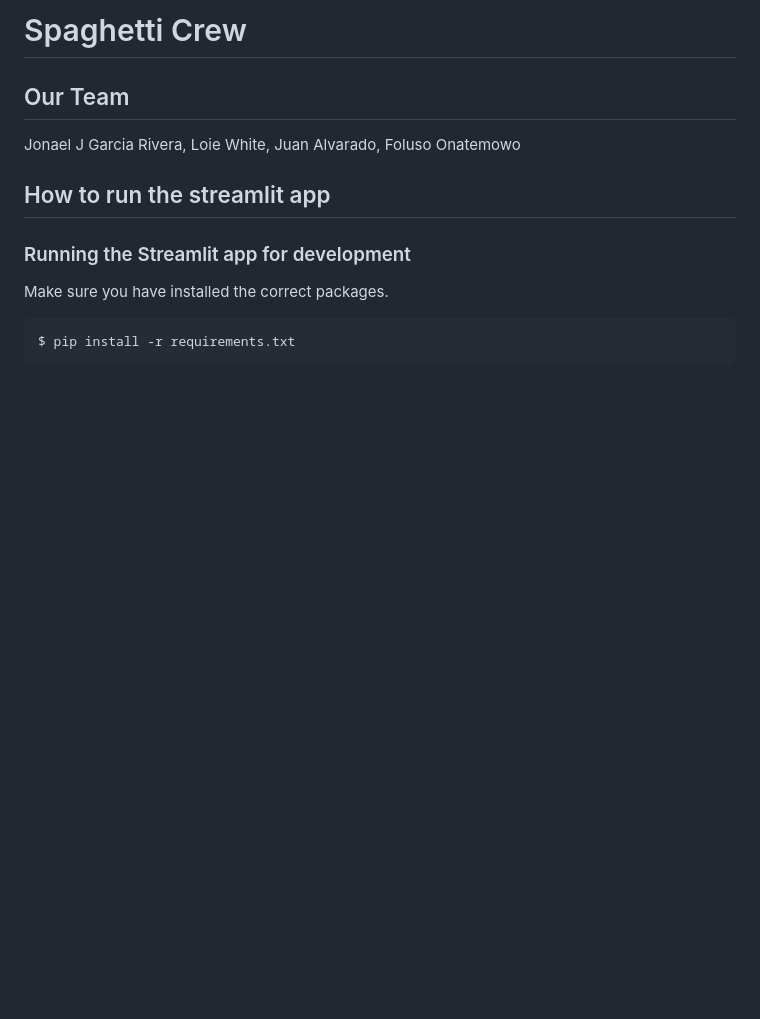
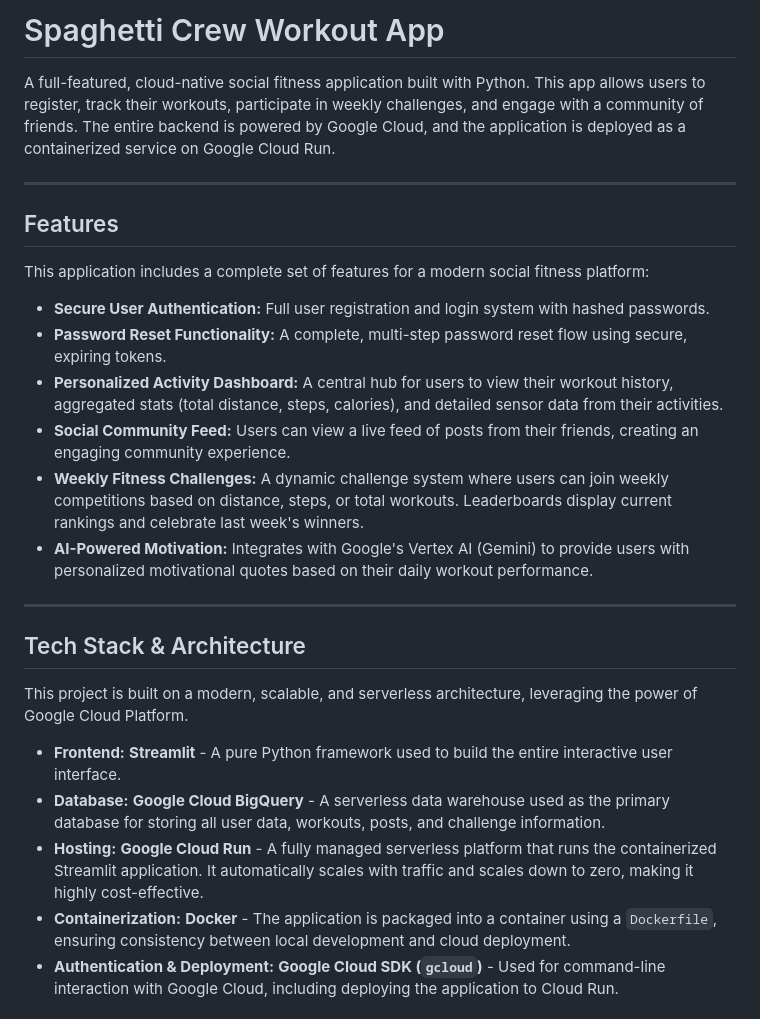
Before and after one commit to JuanAlvarado305/Streamlit-Workout-Activity-App, a Markdown page: README.md, the part around the change printed below. Rendered like a GitHub page; blank space fills up the shorter version.

````diff
--- a/README.md
+++ b/README.md
@@ -1,17 +1,30 @@
-# Spaghetti Crew
+# Spaghetti Crew Workout App
 
-## Our Team
+A full-featured, cloud-native social fitness application built with Python. This app allows users to register, track their workouts, participate in weekly challenges, and engage with a community of friends. The entire backend is powered by Google Cloud, and the application is deployed as a containerized service on Google Cloud Run.
 
-Jonael J Garcia Rivera,
-Loie White,
-Juan Alvarado,
-Foluso Onatemowo
 
-## How to run the streamlit app
+---
 
-### Running the Streamlit app for development
+## Features
 
-Make sure you have installed the correct packages.
+This application includes a complete set of features for a modern social fitness platform:
 
-```shell
-$ pip install -r requirements.txt
+* **Secure User Authentication:** Full user registration and login system with hashed passwords.
+* **Password Reset Functionality:** A complete, multi-step password reset flow using secure, expiring tokens.
+* **Personalized Activity Dashboard:** A central hub for users to view their workout history, aggregated stats (total distance, steps, calories), and detailed sensor data from their activities.
+* **Social Community Feed:** Users can view a live feed of posts from their friends, creating an engaging community experience.
+* **Weekly Fitness Challenges:** A dynamic challenge system where users can join weekly competitions based on distance, steps, or total workouts. Leaderboards display current rankings and celebrate last week's winners.
+* **AI-Powered Motivation:** Integrates with Google's Vertex AI (Gemini) to provide users with personalized motivational quotes based on their daily workout performance.
+
+---
+
+## Tech Stack & Architecture
+
+This project is built on a modern, scalable, and serverless architecture, leveraging the power of Google Cloud Platform.
+
+* **Frontend:** **Streamlit** - A pure Python framework used to build the entire interactive user interface.
+* **Database:** **Google Cloud BigQuery** - A serverless data warehouse used as the primary database for storing all user data, workouts, posts, and challenge information.
+* **Hosting:** **Google Cloud Run** - A fully managed serverless platform that runs the containerized Streamlit application. It automatically scales with traffic and scales down to zero, making it highly cost-effective.
+* **Containerization:** **Docker** - The application is packaged into a container using a `Dockerfile`, ensuring consistency between local development and cloud deployment.
+* **Authentication & Deployment:** **Google Cloud SDK (`gcloud`)** - Used for command-line interaction with Google Cloud, including deploying the application to Cloud Run.
+
````
Also changed, not shown: other parts of README.md (+99 -126 lines).
